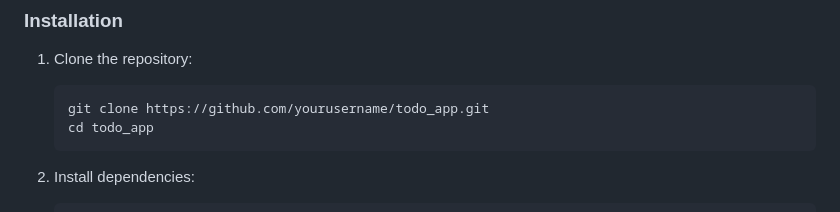
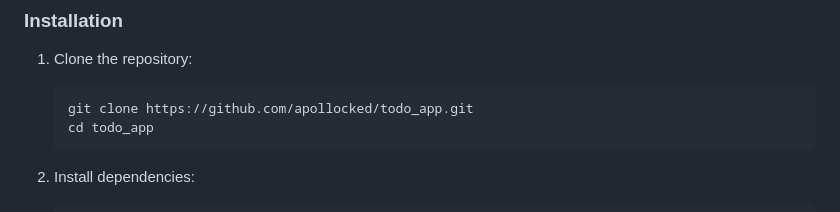
Before and after one commit to apollocked/todo_app_flutter, a Markdown page: README.md, the part around the change. Rendered like a GitHub page.

Commit message:
Update repository URL in installation instructions

````diff
--- a/README.md
+++ b/README.md
@@ -31,7 +31,7 @@ The app features a modern, gradient-based UI with:
 
 1. Clone the repository:
    ```bash
-   git clone https://github.com/yourusername/todo_app.git
+   git clone https://github.com/apollocked/todo_app.git
    cd todo_app
    ```
 
````
